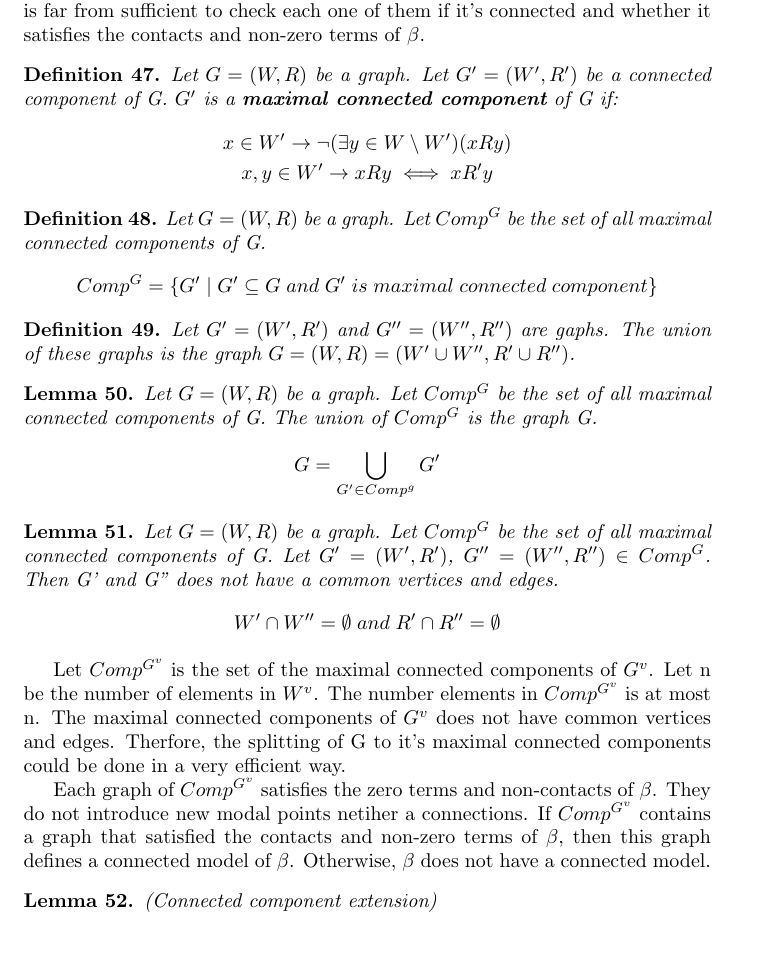
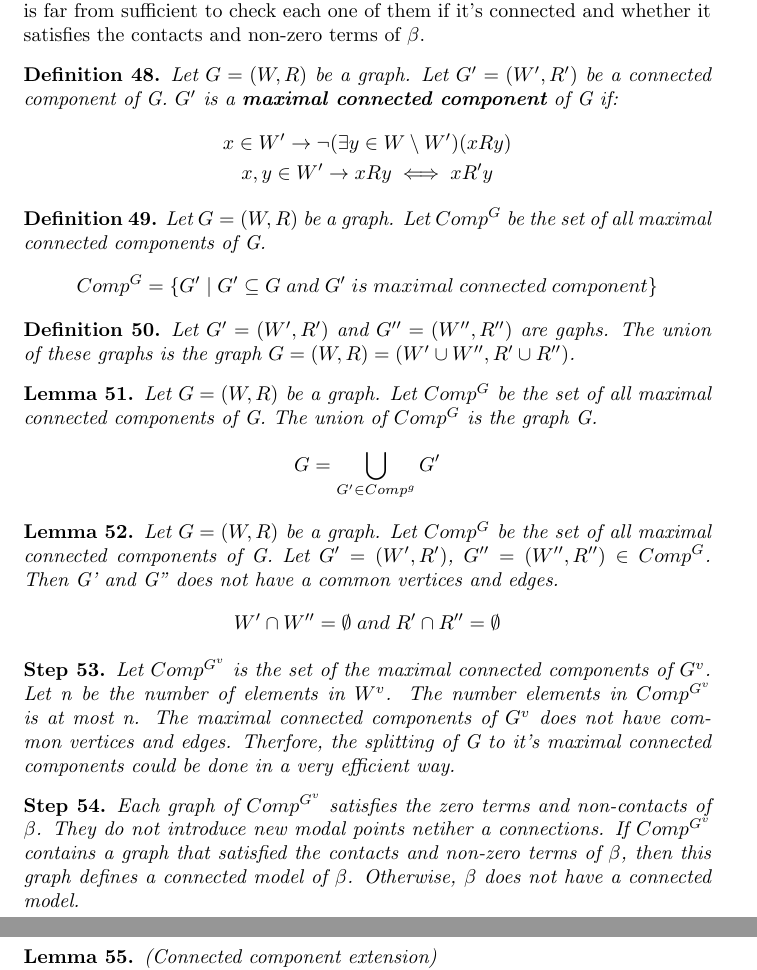
Before and after one commit to Anton94/modal_logic_formula_prover, a LaTeX document (documentation/toni_doc.tex): part of page 17 of 73 before the commit and two parts of pages 17 and 18 of 73 after it, the two joined at a grey line, cut so that both start at the same text, the shorter picture padded with empty space. Compiled offline with pdfLaTeX.

Commit message:
[documentation] A small refactor of connected model section

```diff
--- a/documentation/toni_doc.tex
+++ b/documentation/toni_doc.tex
@@ -723,9 +725,13 @@
 		\end{gather*}
 	\end{lemma}
 
+	\begin{step}
 		Let $Comp^{G^v}$ is the set of the maximal connected components of $G^v$. Let n be the number of elements in $W^v$. The number elements in $Comp^{G^v}$ is at most n. The maximal connected components of $G^v$ does not have common vertices and edges. Therfore, the splitting of G to it's maximal connected components could be done in a very efficient way.
-
+	\end{step}
+
+	\begin{step}
 		Each graph of $Comp^{G^v}$ satisfies the zero terms and non-contacts of $\beta$. They do not introduce new modal points netiher a connections. If $Comp^{G^v}$ contains a graph that satisfied the contacts and non-zero terms of $\beta$, then this graph defines a connected model of $\beta$. Otherwise, $\beta$ does not have a connected model.
+	\end{step}
 
 	\begin{lemma}(Connected component extension)
 
```
Also changed, not shown: documentation/toni_doc.pdf, documentation/toni_doc.tex (4 more changed lines).
